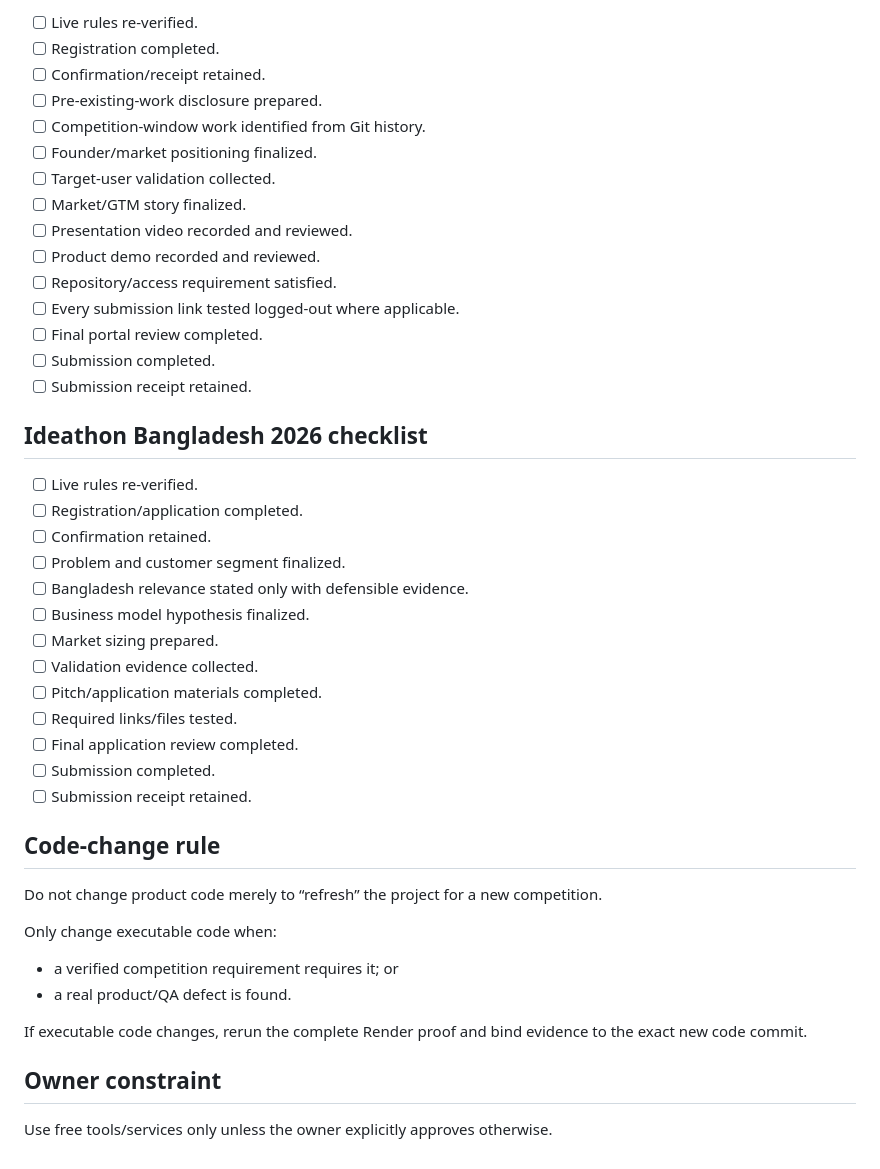
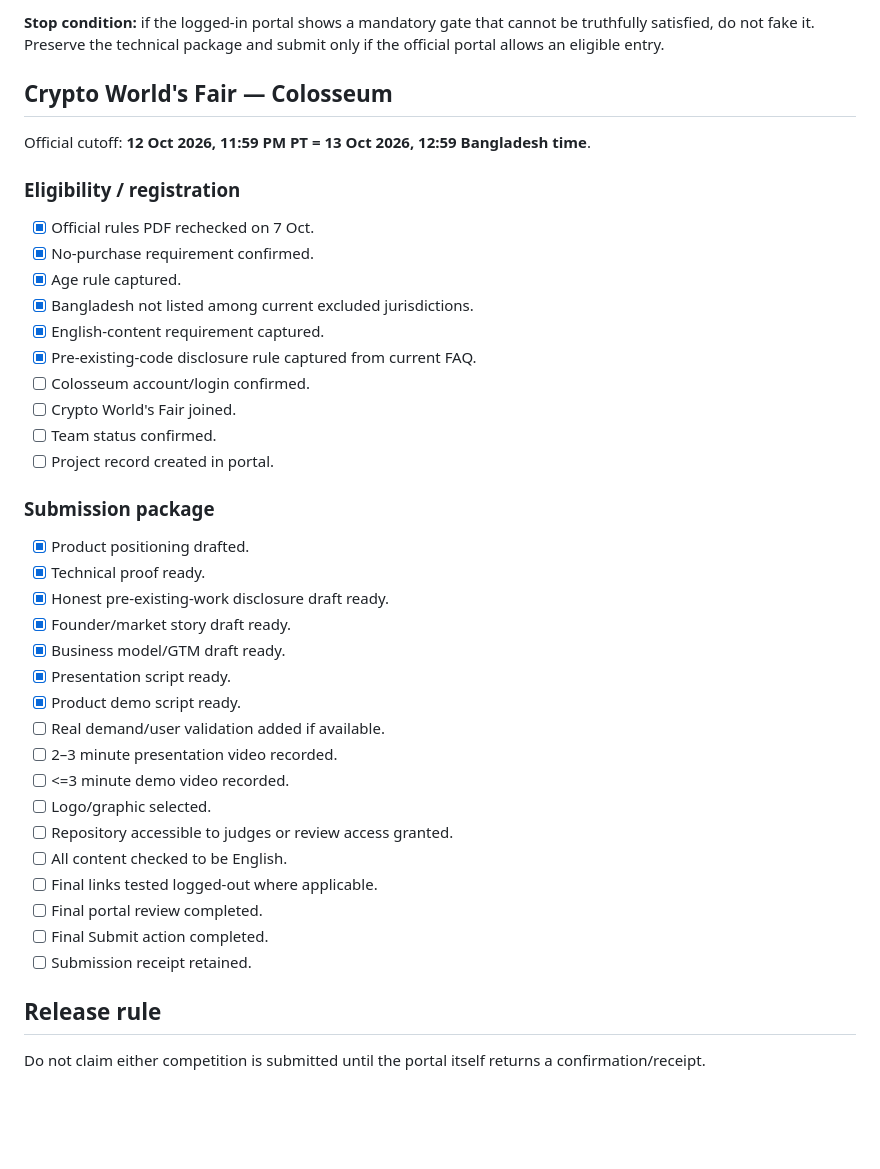
Before and after one commit to Saidur-droid/CommitLedger, a Markdown page: docs/FINAL_CHECKLIST.md, the part around one of its changes. Rendered like a GitHub page; blank space fills up the shorter version.

Commit message:
docs: refresh docs/FINAL_CHECKLIST.md for Oct 7 dual submission sprint

```diff
--- a/docs/FINAL_CHECKLIST.md
+++ b/docs/FINAL_CHECKLIST.md
@@ -44,46 +59,41 @@ If any item above is unknown, do not start competition-specific engineering.
 
-- [ ] Live rules re-verified.
-- [ ] Registration completed.
-- [ ] Confirmation/receipt retained.
-- [ ] Pre-existing-work disclosure prepared.
-- [ ] Competition-window work identified from Git history.
-- [ ] Founder/market positioning finalized.
-- [ ] Target-user validation collected.
-- [ ] Market/GTM story finalized.
-- [ ] Presentation video recorded and reviewed.
-- [ ] Product demo recorded and reviewed.
-- [ ] Repository/access requirement satisfied.
-- [ ] Every submission link tested logged-out where applicable.
+**Stop condition:** if the logged-in portal shows a mandatory gate that cannot be truthfully satisfied, do not fake it. Preserve the technical package and submit only if the official portal allows an eligible entry.
+
+## Crypto World's Fair — Colosseum
+
+Official cutoff: **12 Oct 2026, 11:59 PM PT = 13 Oct 2026, 12:59 Bangladesh time**.
+
+### Eligibility / registration
+- [x] Official rules PDF rechecked on 7 Oct.
+- [x] No-purchase requirement confirmed.
+- [x] Age rule captured.
+- [x] Bangladesh not listed among current excluded jurisdictions.
+- [x] English-content requirement captured.
+- [x] Pre-existing-code disclosure rule captured from current FAQ.
+- [ ] Colosseum account/login confirmed.
+- [ ] Crypto World's Fair joined.
+- [ ] Team status confirmed.
+- [ ] Project record created in portal.
+
+### Submission package
+- [x] Product positioning drafted.
+- [x] Technical proof ready.
+- [x] Honest pre-existing-work disclosure draft ready.
+- [x] Founder/market story draft ready.
+- [x] Business model/GTM draft ready.
+- [x] Presentation script ready.
+- [x] Product demo script ready.
+- [ ] Real demand/user validation added if available.
+- [ ] 2–3 minute presentation video recorded.
+- [ ] <=3 minute demo video recorded.
+- [ ] Logo/graphic selected.
+- [ ] Repository accessible to judges or review access granted.
+- [ ] All content checked to be English.
+- [ ] Final links tested logged-out where applicable.
 - [ ] Final portal review completed.
-- [ ] Submission completed.
+- [ ] Final Submit action completed.
 - [ ] Submission receipt retained.
 
-## Ideathon Bangladesh 2026 checklist
+## Release rule
 
-- [ ] Live rules re-verified.
-- [ ] Registration/application completed.
-- [ ] Confirmation retained.
-- [ ] Problem and customer segment finalized.
-- [ ] Bangladesh relevance stated only with defensible evidence.
-- [ ] Business model hypothesis finalized.
-- [ ] Market sizing prepared.
-- [ ] Validation evidence collected.
-- [ ] Pitch/application materials completed.
-- [ ] Required links/files tested.
-- [ ] Final application review completed.
-- [ ] Submission completed.
-- [ ] Submission receipt retained.
-
-## Code-change rule
-
-Do not change product code merely to “refresh” the project for a new competition.
-
-Only change executable code when:
-- a verified competition requirement requires it; or
-- a real product/QA defect is found.
-
-If executable code changes, rerun the complete Render proof and bind evidence to the exact new code commit.
-
-## Owner constraint
-
-Use free tools/services only unless the owner explicitly approves otherwise.
+Do not claim either competition is submitted until the portal itself returns a confirmation/receipt.
```
Also changed, not shown: other parts of docs/FINAL_CHECKLIST.md (+41 -26 lines).
